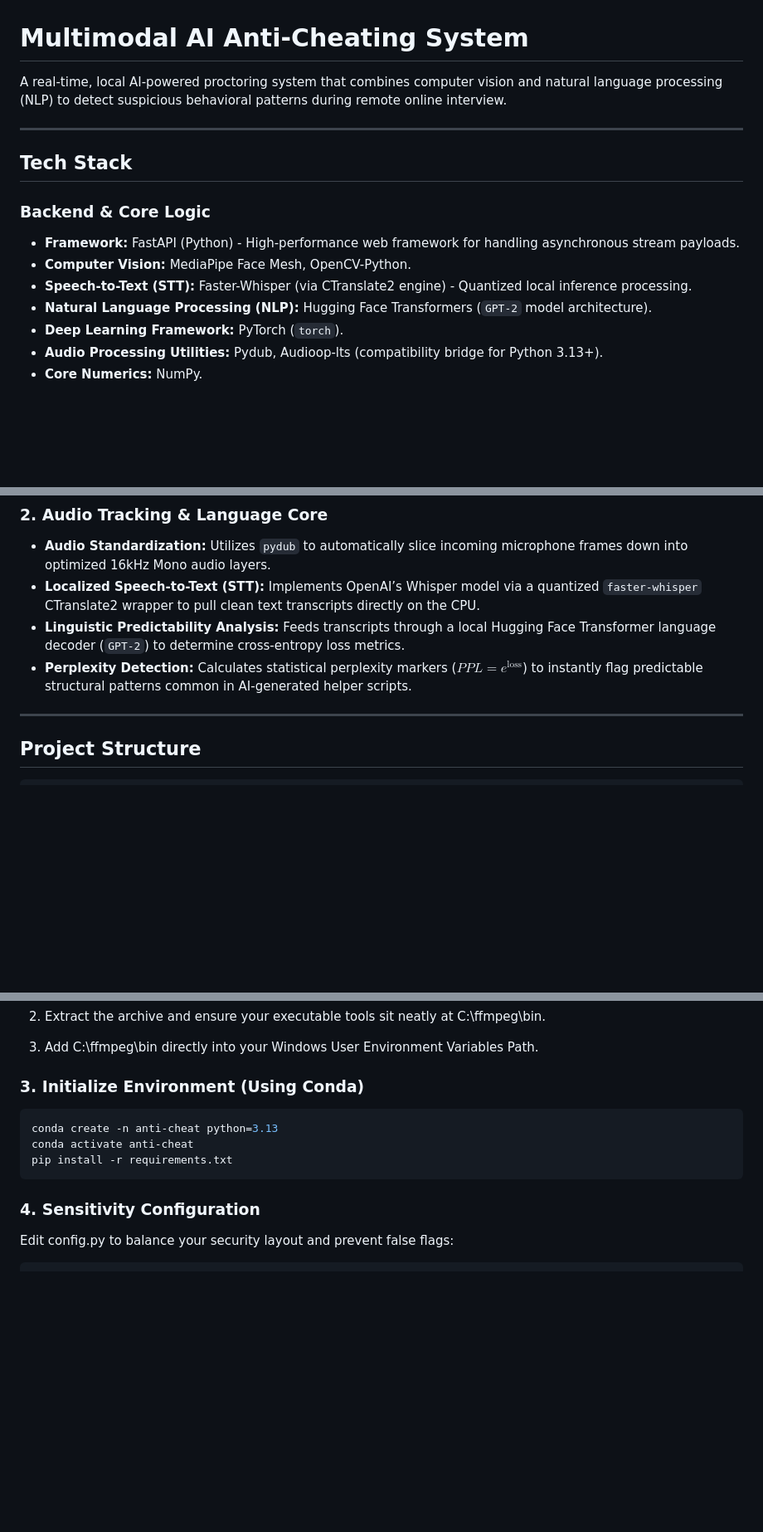
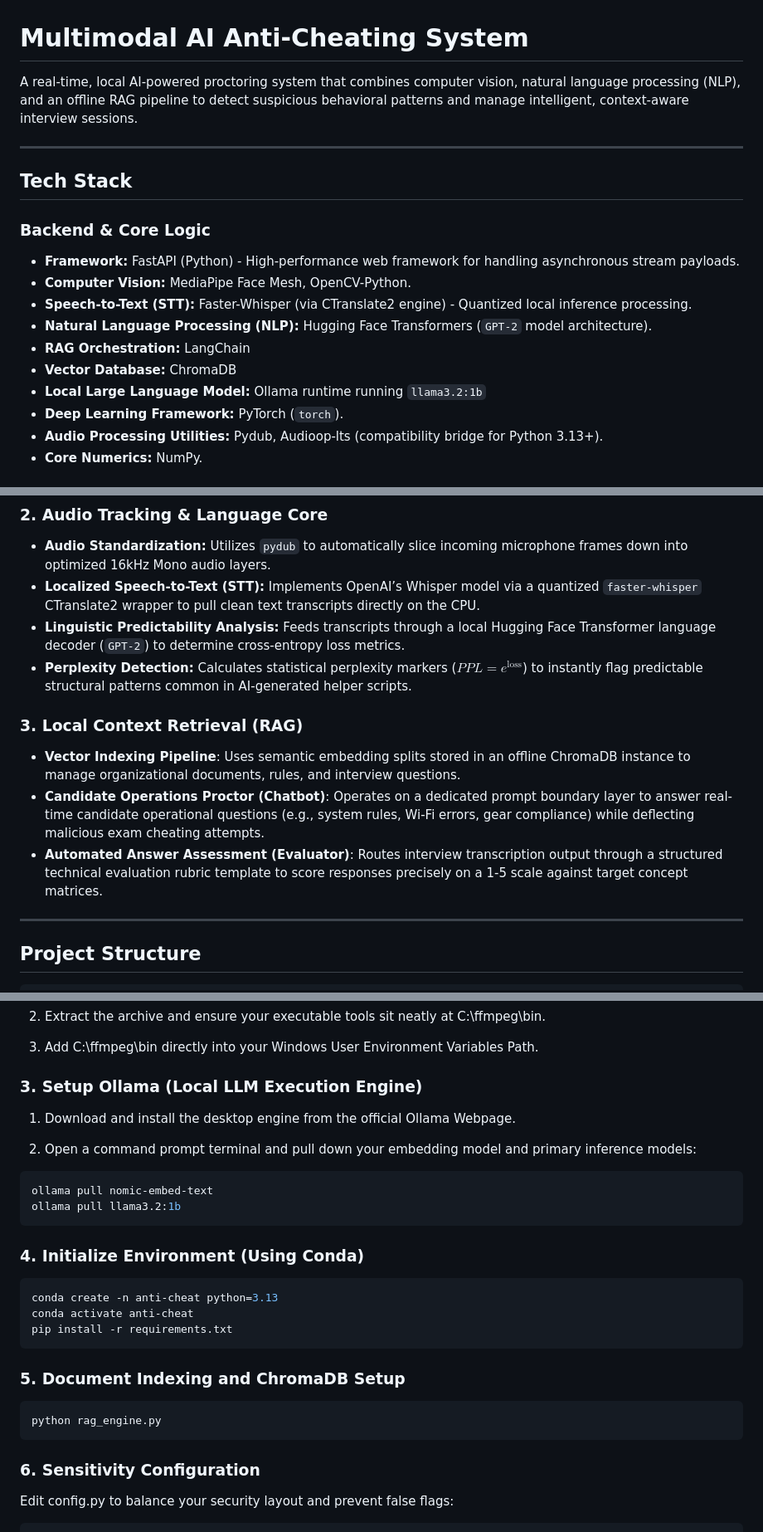
Before and after one commit to Xuannn28/anti-cheating, a Markdown page: README.md, 3 parts joined by grey strips. Shown at 83% size. GitHub-like rendering; blank space fills up the shorter version.

````diff
--- a/README.md
+++ b/README.md
@@ -1,6 +1,6 @@
 # Multimodal AI Anti-Cheating System
 
-A real-time, local AI-powered proctoring system that combines computer vision and natural language processing (NLP) to detect suspicious behavioral patterns during remote online interview.
+A real-time, local AI-powered proctoring system that combines computer vision, natural language processing (NLP), and an offline RAG pipeline to detect suspicious behavioral patterns and manage intelligent, context-aware interview sessions.
 
 ---
 
@@ -11,6 +11,9 @@ A real-time, local AI-powered proctoring system that combines computer vision an
 - **Computer Vision:** MediaPipe Face Mesh, OpenCV-Python.
 - **Speech-to-Text (STT):** Faster-Whisper (via CTranslate2 engine) - Quantized local inference processing.
 - **Natural Language Processing (NLP):** Hugging Face Transformers (`GPT-2` model architecture).
+- **RAG Orchestration:** LangChain
+- **Vector Database:** ChromaDB
+- **Local Large Language Model:** Ollama runtime running `llama3.2:1b`
 - **Deep Learning Framework:** PyTorch (`torch`).
 - **Audio Processing Utilities:** Pydub, Audioop-lts (compatibility bridge for Python 3.13+).
 - **Core Numerics:** NumPy.
@@ -34,6 +37,11 @@ A real-time, local AI-powered proctoring system that combines computer vision an
 - **Localized Speech-to-Text (STT):** Implements OpenAI’s Whisper model via a quantized `faster-whisper` CTranslate2 wrapper to pull clean text transcripts directly on the CPU.
 - **Linguistic Predictability Analysis:** Feeds transcripts through a local Hugging Face Transformer language decoder (`GPT-2`) to determine cross-entropy loss metrics.
 - **Perplexity Detection:** Calculates statistical perplexity markers ($PPL = e^{\text{loss}}$) to instantly flag predictable structural patterns common in AI-generated helper scripts.
+
+### 3. Local Context Retrieval (RAG)
+- **Vector Indexing Pipeline**: Uses semantic embedding splits stored in an offline ChromaDB instance to manage organizational documents, rules, and interview questions.
+- **Candidate Operations Proctor (Chatbot)**: Operates on a dedicated prompt boundary layer to answer real-time candidate operational questions (e.g., system rules, Wi-Fi errors, gear compliance) while deflecting malicious exam cheating attempts.
+- **Automated Answer Assessment (Evaluator)**: Routes interview transcription output through a structured technical evaluation rubric template to score responses precisely on a 1-5 scale against target concept matrices.
 
 ---
 
@@ -74,14 +82,31 @@ cd anti-cheating-ai
 
 3. Add C:\ffmpeg\bin directly into your Windows User Environment Variables Path.
 
-### 3. Initialize Environment (Using Conda)
+### 3. Setup Ollama (Local LLM Execution Engine)
+1. Download and install the desktop engine from the official Ollama Webpage.
+
+2. Open a command prompt terminal and pull down your embedding model and primary inference models:
+
+```bash
+ollama pull nomic-embed-text
+ollama pull llama3.2:1b
+```
+
+### 4. Initialize Environment (Using Conda)
 
 ```bash
 conda create -n anti-cheat python=3.13
 conda activate anti-cheat
 pip install -r requirements.txt
 ```
-### 4. Sensitivity Configuration
+
+### 5. Document Indexing and ChromaDB Setup
+
+```bash
+python rag_engine.py
+```
+
+### 6. Sensitivity Configuration
 
 Edit config.py to balance your security layout and prevent false flags:
 
````
